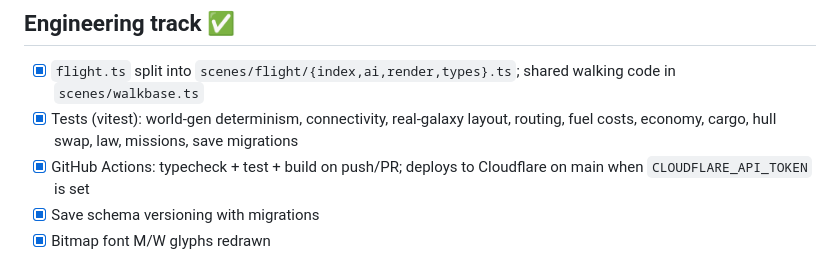
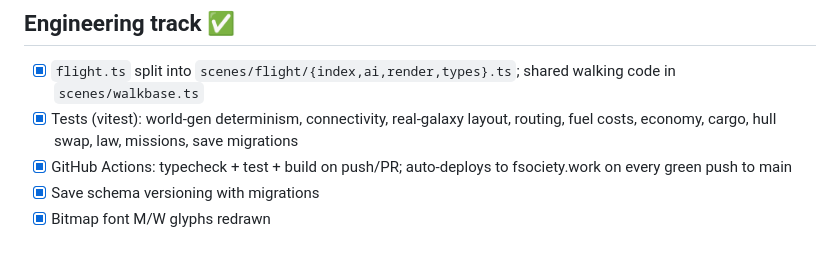
Before and after one commit to AES256Afro/FarSpace, a Markdown page: docs/ROADMAP.md, the part around the change. Drawn GitHub-style.

```diff
--- a/docs/ROADMAP.md
+++ b/docs/ROADMAP.md
@@ -115,8 +115,8 @@ back tomorrow, and can play on a phone.
       shared walking code in `scenes/walkbase.ts`
 - [x] Tests (vitest): world-gen determinism, connectivity, real-galaxy layout,
       routing, fuel costs, economy, cargo, hull swap, law, missions, save migrations
-- [x] GitHub Actions: typecheck + test + build on push/PR; deploys to Cloudflare
-      on main when `CLOUDFLARE_API_TOKEN` is set
+- [x] GitHub Actions: typecheck + test + build on push/PR; auto-deploys to
+      fsociety.work on every green push to main
 - [x] Save schema versioning with migrations
 - [x] Bitmap font M/W glyphs redrawn
 
```
Also changed, not shown: docs/DEPLOY.md (+4 -3 lines).
